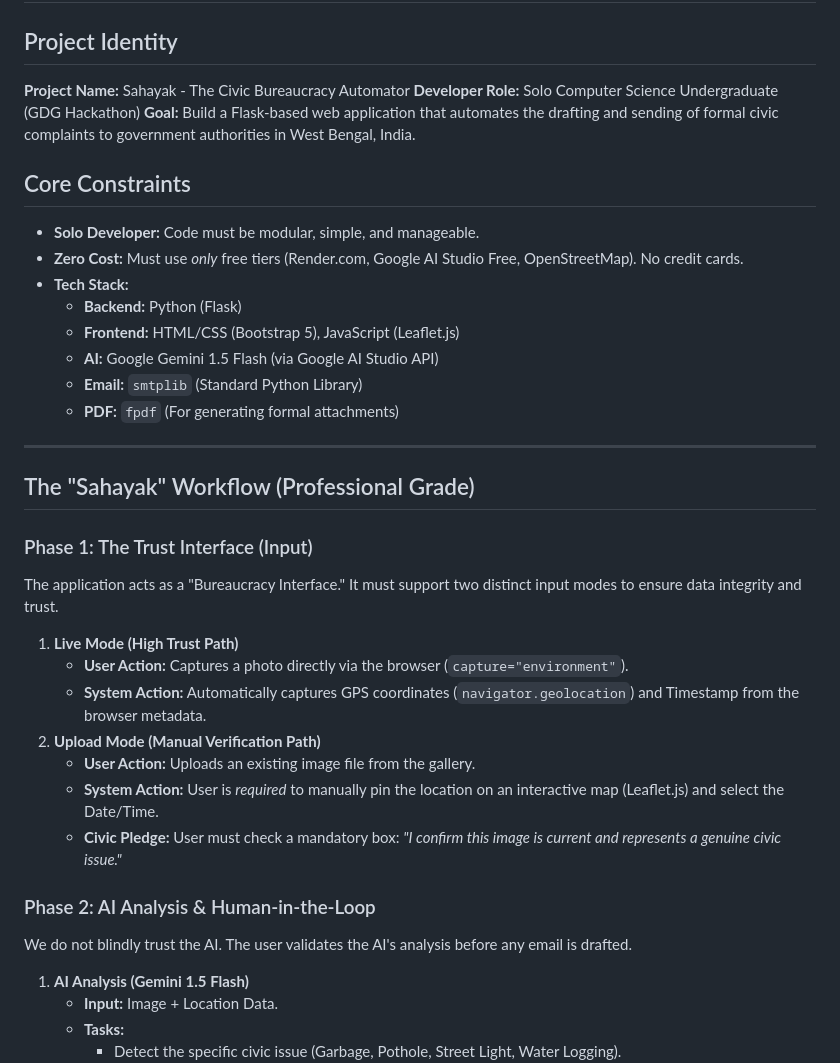
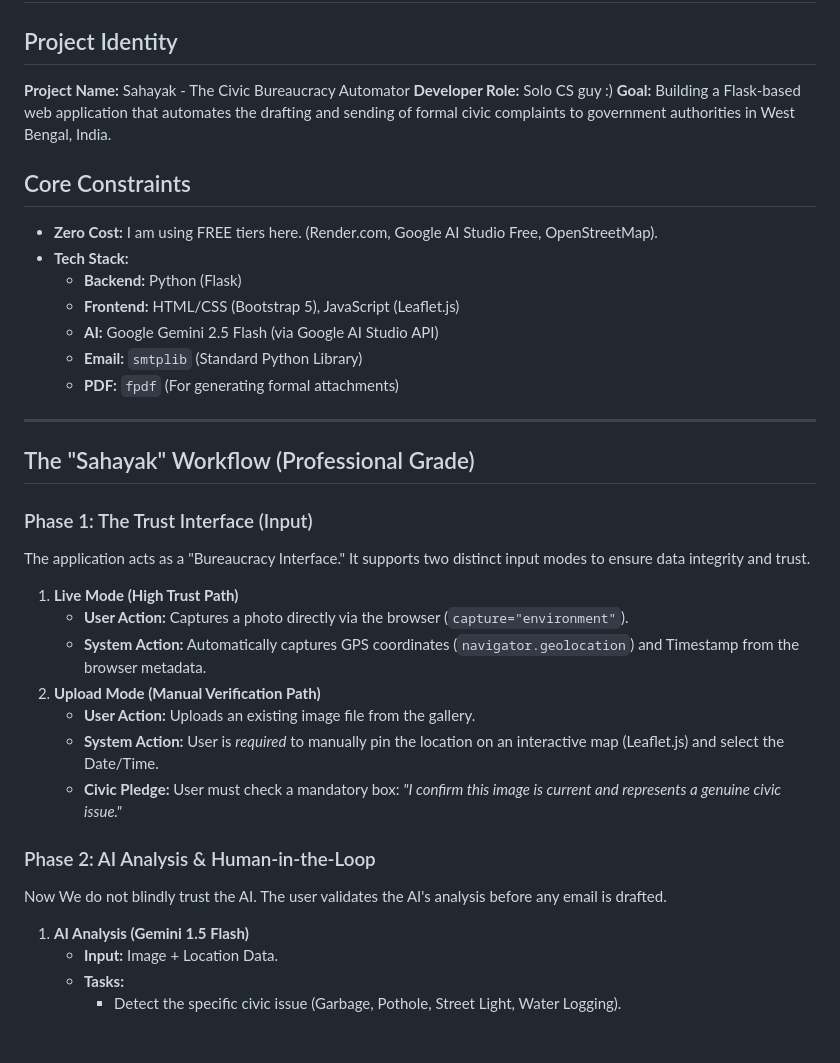
Before and after one commit to debarnabdas007/Sahayak-The-Bureaucracy-Automator, a Markdown page: ARCHITECTURE.md, the part around the change. Drawn GitHub-style; blank space fills up the shorter version.

```diff
--- a/ARCHITECTURE.md
+++ b/ARCHITECTURE.md
@@ -2,16 +2,15 @@
 
 ## Project Identity
 **Project Name:** Sahayak - The Civic Bureaucracy Automator
-**Developer Role:** Solo Computer Science Undergraduate (GDG Hackathon)
-**Goal:** Build a Flask-based web application that automates the drafting and sending of formal civic complaints to government authorities in West Bengal, India.
+**Developer Role:** Solo CS guy :)
+**Goal:** Building a Flask-based web application that automates the drafting and sending of formal civic complaints to government authorities in West Bengal, India.
 
 ## Core Constraints
-* **Solo Developer:** Code must be modular, simple, and manageable.
-* **Zero Cost:** Must use *only* free tiers (Render.com, Google AI Studio Free, OpenStreetMap). No credit cards.
+* **Zero Cost:** I am using FREE tiers here. (Render.com, Google AI Studio Free, OpenStreetMap).
 * **Tech Stack:**
     * **Backend:** Python (Flask)
     * **Frontend:** HTML/CSS (Bootstrap 5), JavaScript (Leaflet.js)
-    * **AI:** Google Gemini 1.5 Flash (via Google AI Studio API)
+    * **AI:** Google Gemini 2.5 Flash (via Google AI Studio API)
     * **Email:** `smtplib` (Standard Python Library)
     * **PDF:** `fpdf` (For generating formal attachments)
 
@@ -20,7 +19,7 @@
 ## The "Sahayak" Workflow (Professional Grade)
 
 ### Phase 1: The Trust Interface (Input)
-The application acts as a "Bureaucracy Interface." It must support two distinct input modes to ensure data integrity and trust.
+The application acts as a "Bureaucracy Interface." It supports two distinct input modes to ensure data integrity and trust.
 
 1.  **Live Mode (High Trust Path)**
     * **User Action:** Captures a photo directly via the browser (`capture="environment"`).
@@ -31,7 +30,7 @@ The application acts as a "Bureaucracy Interface." It must support two distinct
     * **Civic Pledge:** User must check a mandatory box: *"I confirm this image is current and represents a genuine civic issue."*
 
 ### Phase 2: AI Analysis & Human-in-the-Loop
-We do not blindly trust the AI. The user validates the AI's analysis before any email is drafted.
+Now We do not blindly trust the AI. The user validates the AI's analysis before any email is drafted.
 
 1.  **AI Analysis (Gemini 1.5 Flash)**
     * **Input:** Image + Location Data.
```
